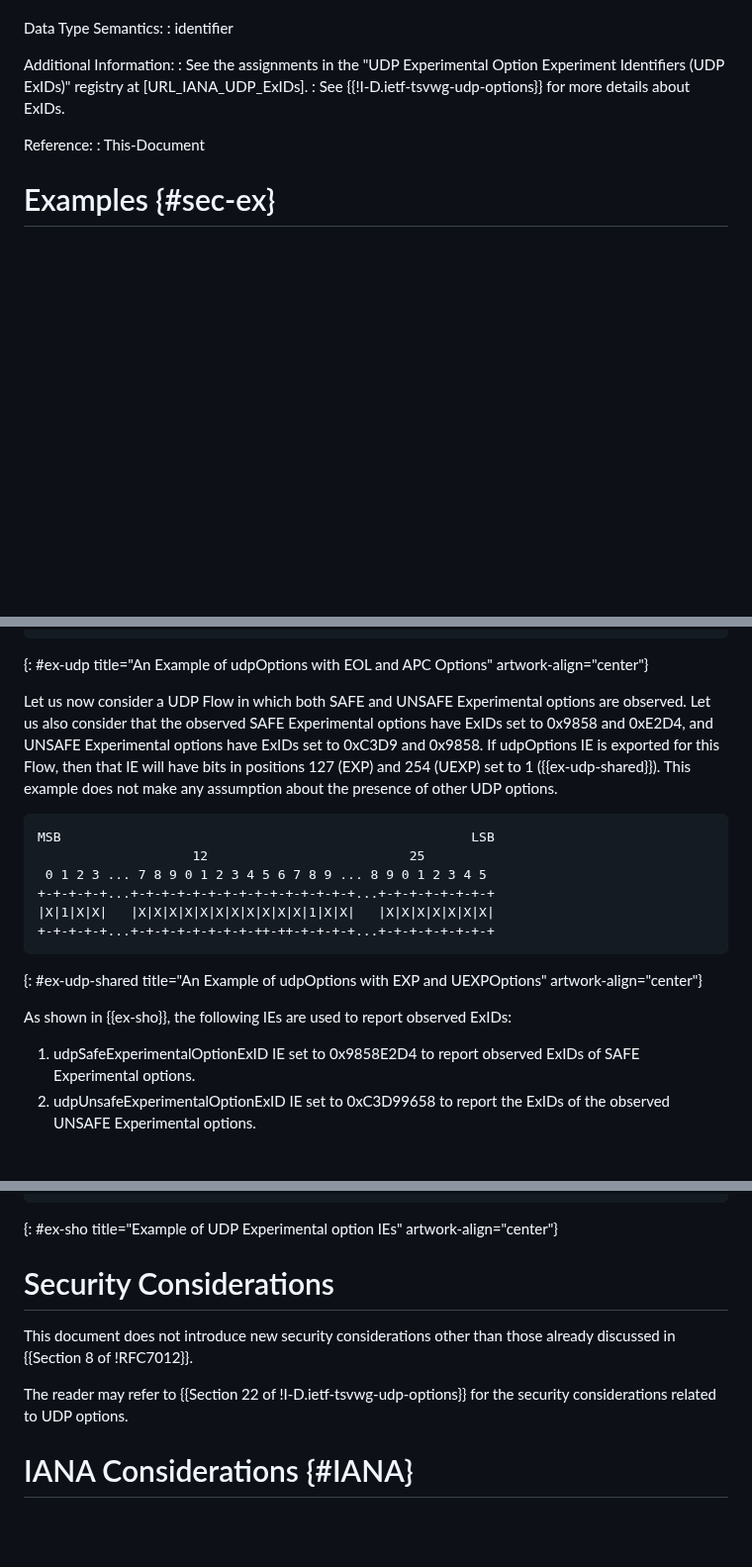
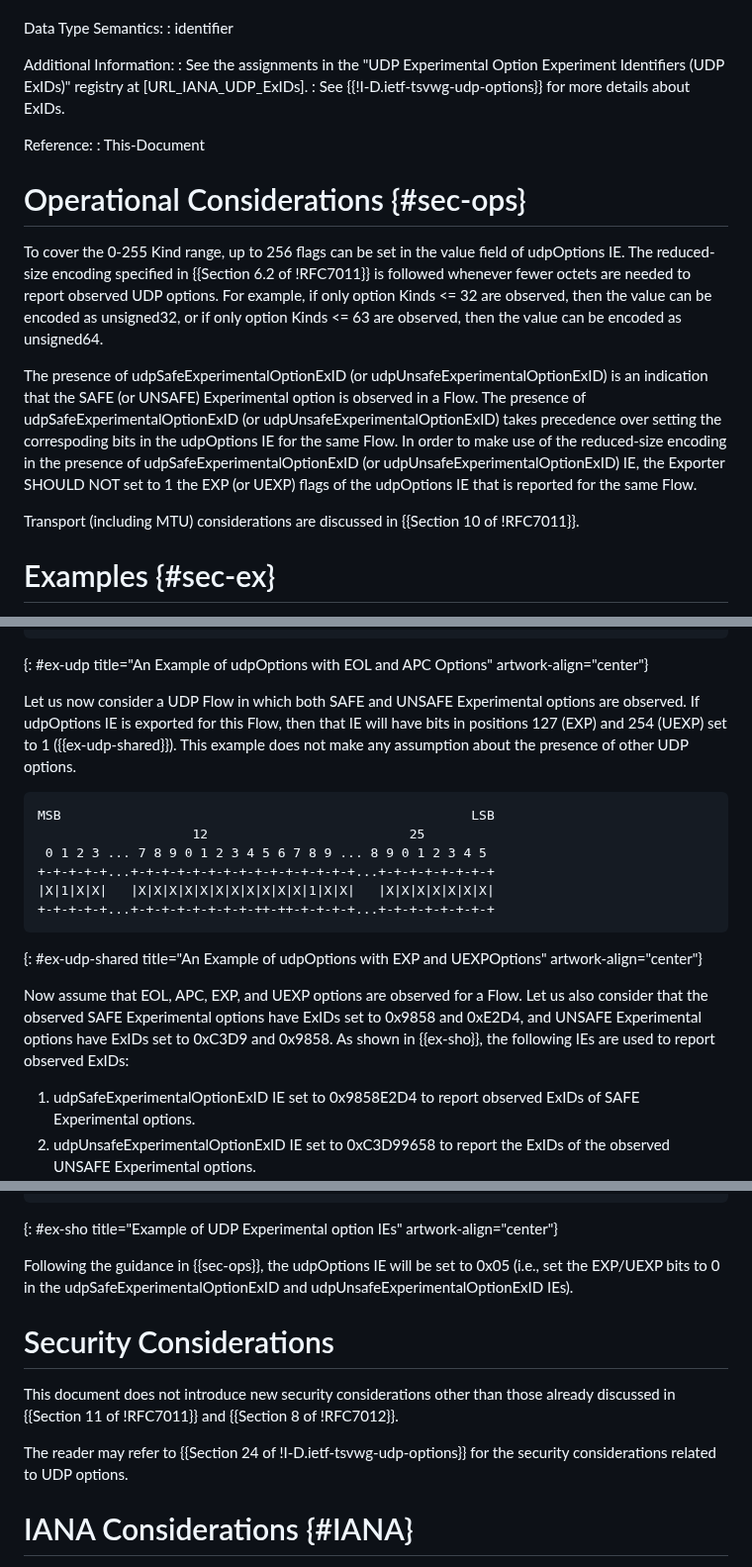
Before and after one commit to boucadair/udp-ipfix, a Markdown page: draft-ietf-opsawg-tsvwg-udp-ipfix.md, 3 parts joined by grey strips. Shown at 99% size. GitHub-like rendering; blank space fills up the shorter version.

Commit message:
Robert Sparks Review

```diff
--- a/draft-ietf-opsawg-tsvwg-udp-ipfix.md
+++ b/draft-ietf-opsawg-tsvwg-udp-ipfix.md
@@ -172,6 +171,14 @@ Additional Information:
 Reference:
 : This-Document
 
+# Operational Considerations {#sec-ops}
+
+To cover the 0-255 Kind range, up to 256 flags can be set in the value field of udpOptions IE. The reduced-size encoding specified in {{Section 6.2 of !RFC7011}} is followed whenever fewer octets are needed to report observed UDP options. For example, if only option Kinds <= 32 are observed, then the value can be encoded as unsigned32, or if only option Kinds <= 63 are observed, then the value can be encoded as unsigned64.
+
+The presence of udpSafeExperimentalOptionExID (or udpUnsafeExperimentalOptionExID) is an indication that the SAFE (or UNSAFE) Experimental option is observed in a Flow. The presence of udpSafeExperimentalOptionExID (or udpUnsafeExperimentalOptionExID) takes precedence over setting the correspoding bits in the udpOptions IE for the same Flow. In order to make use of the reduced-size encoding in the presence of udpSafeExperimentalOptionExID (or udpUnsafeExperimentalOptionExID) IE, the Exporter SHOULD NOT set to 1 the EXP (or UEXP) flags of the udpOptions IE that is reported for the same Flow.
+
+Transport (including MTU) considerations are discussed in {{Section 10 of !RFC7011}}.
+
 # Examples {#sec-ex}
 
 Given UDP Kind allocation in {{Section 10 of !I-D.ietf-tsvwg-udp-options}} and the option mapping defined in {{udpOptions}} of this document, fewer octets are likely to be used for Flows with mandatory UDP options.
@@ -188,7 +195,7 @@ MSB                                                     LSB
 ~~~~
 {: #ex-udp title="An Example of udpOptions with EOL and APC Options" artwork-align="center"}
 
-Let us now consider a UDP Flow in which both SAFE and UNSAFE Experimental options are observed. Let us also consider that the observed SAFE Experimental options have ExIDs set to 0x9858 and 0xE2D4, and UNSAFE Experimental options have ExIDs set to 0xC3D9 and 0x9858. If udpOptions IE is exported for this Flow, then that IE will have bits in positions 127 (EXP) and 254 (UEXP) set to 1 ({{ex-udp-shared}}). This example does not make any assumption about the presence of other UDP options.
+Let us now consider a UDP Flow in which both SAFE and UNSAFE Experimental options are observed. If udpOptions IE is exported for this Flow, then that IE will have bits in positions 127 (EXP) and 254 (UEXP) set to 1 ({{ex-udp-shared}}). This example does not make any assumption about the presence of other UDP options.
 
 ~~~~
 MSB                                                     LSB
@@ -200,7 +207,7 @@ MSB                                                     LSB
 ~~~~
 {: #ex-udp-shared title="An Example of udpOptions with EXP and UEXPOptions" artwork-align="center"}
 
-As shown in {{ex-sho}}, the following IEs are used to report observed ExIDs:
+Now assume that EOL, APC, EXP, and UEXP options are observed for a Flow. Let us also consider that the observed SAFE Experimental options have ExIDs set to 0x9858 and 0xE2D4, and UNSAFE Experimental options have ExIDs set to 0xC3D9 and 0x9858. As shown in {{ex-sho}}, the following IEs are used to report observed ExIDs:
 
 1. udpSafeExperimentalOptionExID IE set to 0x9858E2D4 to report observed ExIDs of SAFE Experimental options.
 2. udpUnsafeExperimentalOptionExID IE set to 0xC3D99658 to report the ExIDs of the observed UNSAFE Experimental options.
@@ -225,12 +232,13 @@ udpUnsafeExperimentalOptionExID IE:
 ~~~~
 {: #ex-sho title="Example of UDP Experimental option IEs" artwork-align="center"}
 
+Following the guidance in {{sec-ops}}, the udpOptions IE will be set to 0x05 (i.e., set the EXP/UEXP bits to 0 in the udpSafeExperimentalOptionExID and udpUnsafeExperimentalOptionExID IEs).
 
 # Security Considerations
 
-This document does not introduce new security considerations other than those already discussed in {{Section 8 of !RFC7012}}.
+This document does not introduce new security considerations other than those already discussed in {{Section 11 of !RFC7011}} and {{Section 8 of !RFC7012}}.
 
-The reader may refer to {{Section 22 of !I-D.ietf-tsvwg-udp-options}} for the security considerations related to UDP options.
+The reader may refer to {{Section 24 of !I-D.ietf-tsvwg-udp-options}} for the security considerations related to UDP options.
 
 # IANA Considerations {#IANA}
 
```
Also changed, not shown: other parts of draft-ietf-opsawg-tsvwg-udp-ipfix.md (+1 -2 lines).
